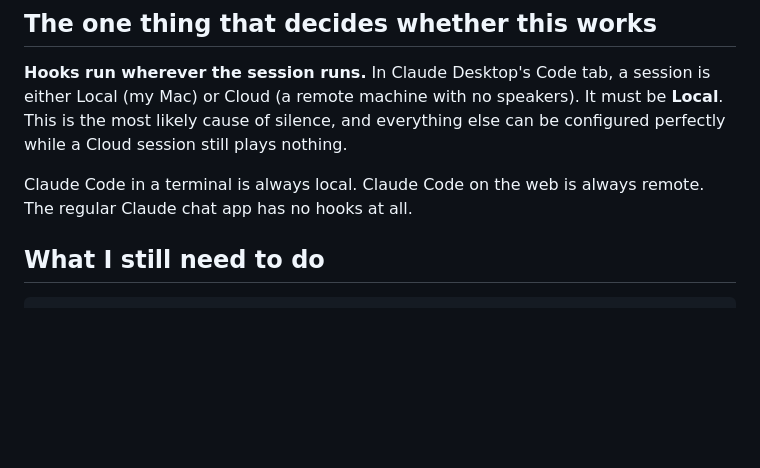
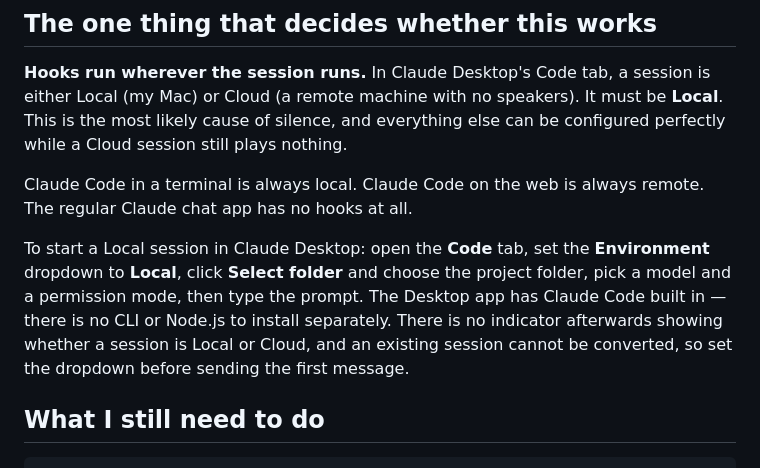
Before and after one commit to drhundertwasser/misc, a Markdown page: hold-music/HANDOFF.md, the part around the change. Rendered like a GitHub page; blank space fills up the shorter version.

````diff
--- a/hold-music/HANDOFF.md
+++ b/hold-music/HANDOFF.md
@@ -48,6 +48,14 @@ be configured perfectly while a Cloud session still plays nothing.
 Claude Code in a terminal is always local. Claude Code on the web is always
 remote. The regular Claude chat app has no hooks at all.
 
+To start a Local session in Claude Desktop: open the **Code** tab, set the
+**Environment** dropdown to **Local**, click **Select folder** and choose the
+project folder, pick a model and a permission mode, then type the prompt. The
+Desktop app has Claude Code built in — there is no CLI or Node.js to install
+separately. There is no indicator afterwards showing whether a session is Local
+or Cloud, and an existing session cannot be converted, so set the dropdown
+before sending the first message.
+
 ## What I still need to do
 
 ```bash
````
Also changed, not shown: hold-music/README.md (+7 -3 lines).
